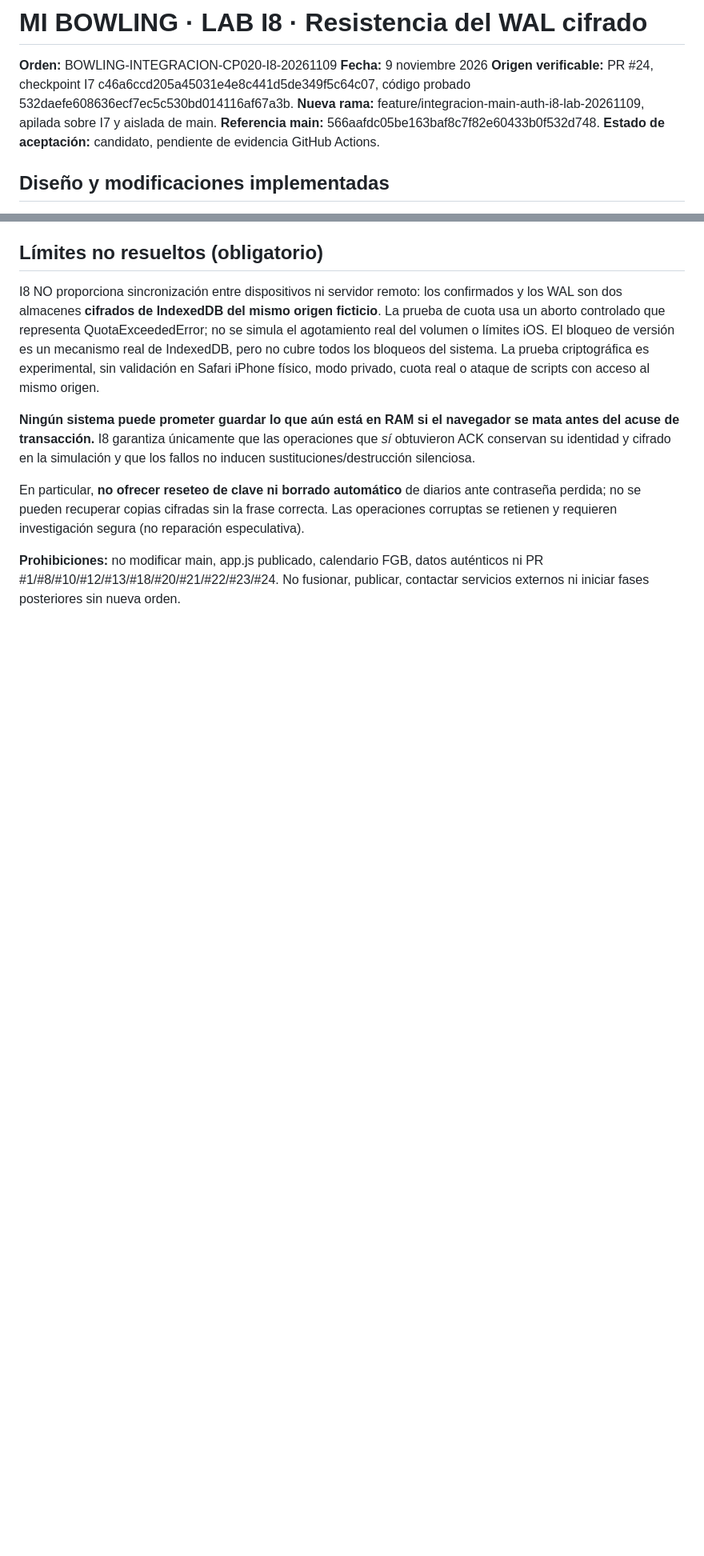
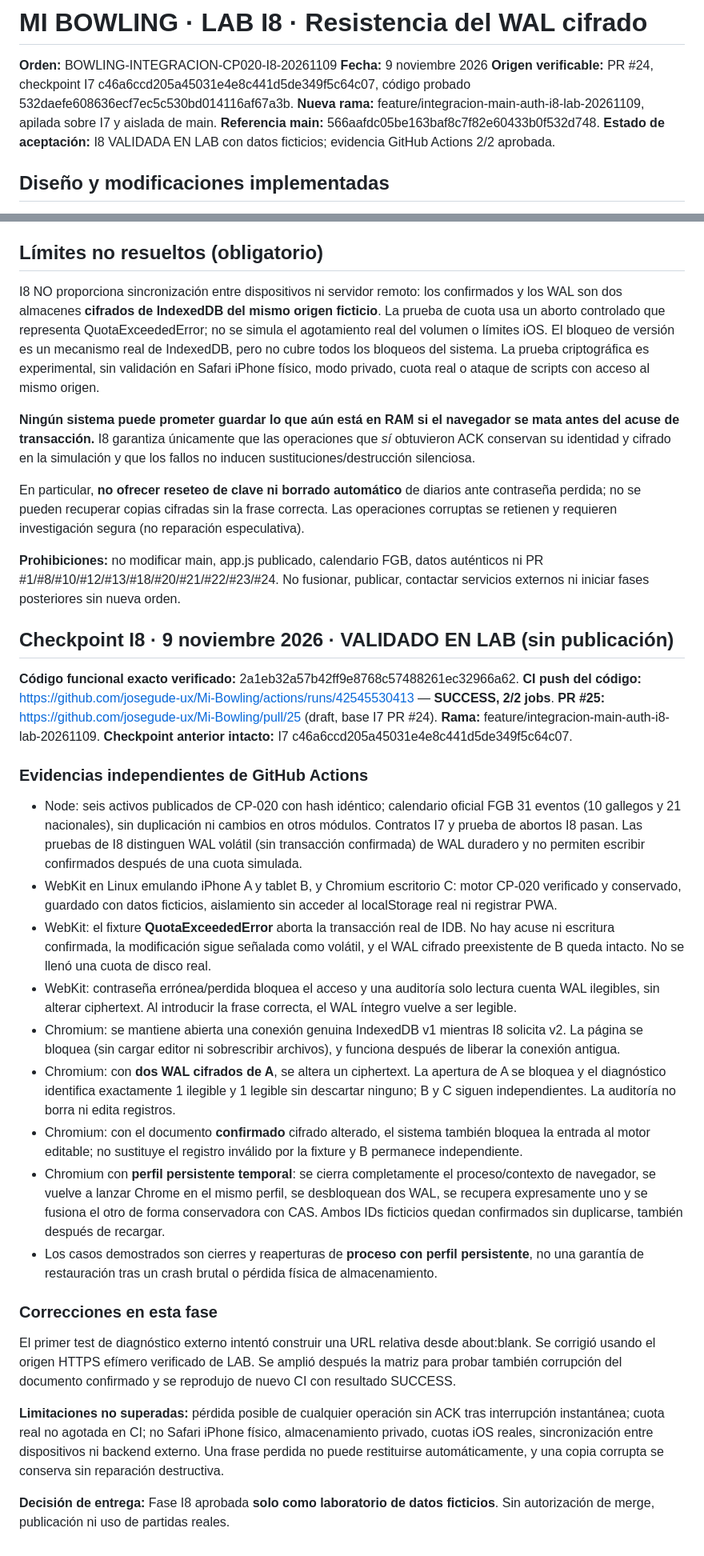
Before and after one commit to josegude-ux/Mi-Bowling, a Markdown page: docs/INTEGRACION_MAIN_CP020_I8_STORAGE_RESILIENCE_LAB_20261109.md, 2 parts joined by grey strips. Shown at 80% size. GitHub-like rendering; blank space fills up the shorter version.

Commit message:
docs(i8): record verified source SHA, 2/2 successful CI and real-vs-injected IDB resilience evidence

```diff
--- a/docs/INTEGRACION_MAIN_CP020_I8_STORAGE_RESILIENCE_LAB_20261109.md
+++ b/docs/INTEGRACION_MAIN_CP020_I8_STORAGE_RESILIENCE_LAB_20261109.md
@@ -5,7 +5,7 @@
 **Origen verificable:** PR #24, checkpoint I7 c46a6ccd205a45031e4e8c441d5de349f5c64c07, código probado 532daefe608636ecf7ec5c530bd014116af67a3b.
 **Nueva rama:** feature/integracion-main-auth-i8-lab-20261109, apilada sobre I7 y aislada de main.
 **Referencia main:** 566aafdc05be163baf8c7f82e60433b0f532d748.
-**Estado de aceptación:** candidato, pendiente de evidencia GitHub Actions.
+**Estado de aceptación:** I8 VALIDADA EN LAB con datos ficticios; evidencia GitHub Actions 2/2 aprobada.
 
 ## Diseño y modificaciones implementadas
 
@@ -39,3 +39,32 @@ I8 NO proporciona sincronización entre dispositivos ni servidor remoto: los con
 En particular, **no ofrecer reseteo de clave ni borrado automático** de diarios ante contraseña perdida; no se pueden recuperar copias cifradas sin la frase correcta. Las operaciones corruptas se retienen y requieren investigación segura (no reparación especulativa).
 
 **Prohibiciones:** no modificar main, app.js publicado, calendario FGB, datos auténticos ni PR #1/#8/#10/#12/#13/#18/#20/#21/#22/#23/#24. No fusionar, publicar, contactar servicios externos ni iniciar fases posteriores sin nueva orden.
+
+
+## Checkpoint I8 · 9 noviembre 2026 · VALIDADO EN LAB (sin publicación)
+
+**Código funcional exacto verificado:** 2a1eb32a57b42ff9e8768c57488261ec32966a62.
+**CI push del código:** https://github.com/josegude-ux/Mi-Bowling/actions/runs/42545530413 — **SUCCESS, 2/2 jobs**.
+**PR #25:** https://github.com/josegude-ux/Mi-Bowling/pull/25 (draft, base I7 PR #24).
+**Rama:** feature/integracion-main-auth-i8-lab-20261109.
+**Checkpoint anterior intacto:** I7 c46a6ccd205a45031e4e8c441d5de349f5c64c07.
+
+### Evidencias independientes de GitHub Actions
+
+- Node: seis activos publicados de CP-020 con hash idéntico; calendario oficial FGB 31 eventos (10 gallegos y 21 nacionales), sin duplicación ni cambios en otros módulos. Contratos I7 y prueba de abortos I8 pasan. Las pruebas de I8 distinguen WAL volátil (sin transacción confirmada) de WAL duradero y no permiten escribir confirmados después de una cuota simulada.
+- WebKit en Linux emulando iPhone A y tablet B, y Chromium escritorio C: motor CP-020 verificado y conservado, guardado con datos ficticios, aislamiento sin acceder al localStorage real ni registrar PWA.
+- WebKit: el fixture **QuotaExceededError** aborta la transacción real de IDB. No hay acuse ni escritura confirmada, la modificación sigue señalada como volátil, y el WAL cifrado preexistente de B queda intacto. No se llenó una cuota de disco real.
+- WebKit: contraseña errónea/perdida bloquea el acceso y una auditoría solo lectura cuenta WAL ilegibles, sin alterar ciphertext. Al introducir la frase correcta, el WAL íntegro vuelve a ser legible.
+- Chromium: se mantiene abierta una conexión genuina IndexedDB v1 mientras I8 solicita v2. La página se bloquea (sin cargar editor ni sobrescribir archivos), y funciona después de liberar la conexión antigua.
+- Chromium: con **dos WAL cifrados de A**, se altera un ciphertext. La apertura de A se bloquea y el diagnóstico identifica exactamente 1 ilegible y 1 legible sin descartar ninguno; B y C siguen independientes. La auditoría no borra ni edita registros.
+- Chromium: con el documento **confirmado** cifrado alterado, el sistema también bloquea la entrada al motor editable; no sustituye el registro inválido por la fixture y B permanece independiente.
+- Chromium con **perfil persistente temporal**: se cierra completamente el proceso/contexto de navegador, se vuelve a lanzar Chrome en el mismo perfil, se desbloquean dos WAL, se recupera expresamente uno y se fusiona el otro de forma conservadora con CAS. Ambos IDs ficticios quedan confirmados sin duplicarse, también después de recargar.
+- Los casos demostrados son cierres y reaperturas de **proceso con perfil persistente**, no una garantía de restauración tras un crash brutal o pérdida física de almacenamiento.
+
+### Correcciones en esta fase
+
+El primer test de diagnóstico externo intentó construir una URL relativa desde about:blank. Se corrigió usando el origen HTTPS efímero verificado de LAB. Se amplió después la matriz para probar también corrupción del documento confirmado y se reprodujo de nuevo CI con resultado SUCCESS.
+
+**Limitaciones no superadas:** pérdida posible de cualquier operación sin ACK tras interrupción instantánea; cuota real no agotada en CI; no Safari iPhone físico, almacenamiento privado, cuotas iOS reales, sincronización entre dispositivos ni backend externo. Una frase perdida no puede restituirse automáticamente, y una copia corrupta se conserva sin reparación destructiva.
+
+**Decisión de entrega:** Fase I8 aprobada **solo como laboratorio de datos ficticios**. Sin autorización de merge, publicación ni uso de partidas reales.
```
Also changed, not shown: other parts of docs/INTEGRACION_MAIN_CP020_I8_STORAGE_RESILIENCE_LAB_20261109.md (+8 -8 lines).
